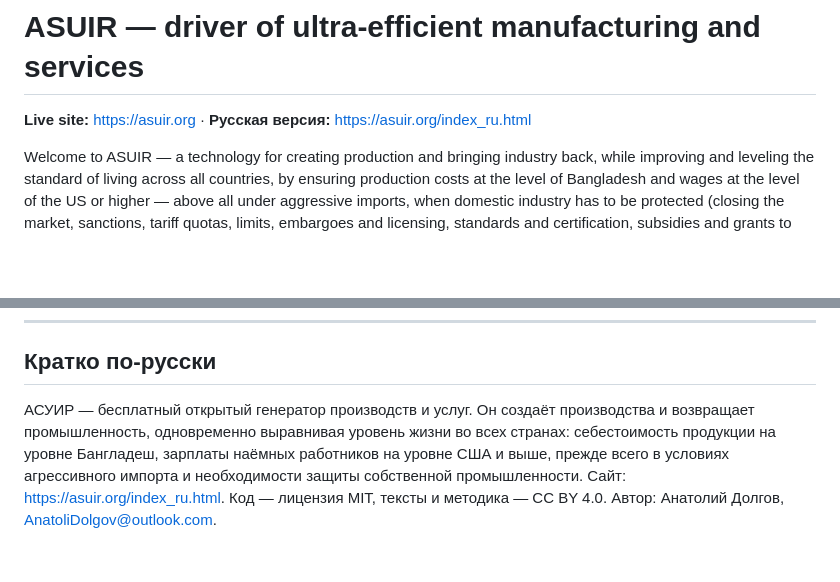
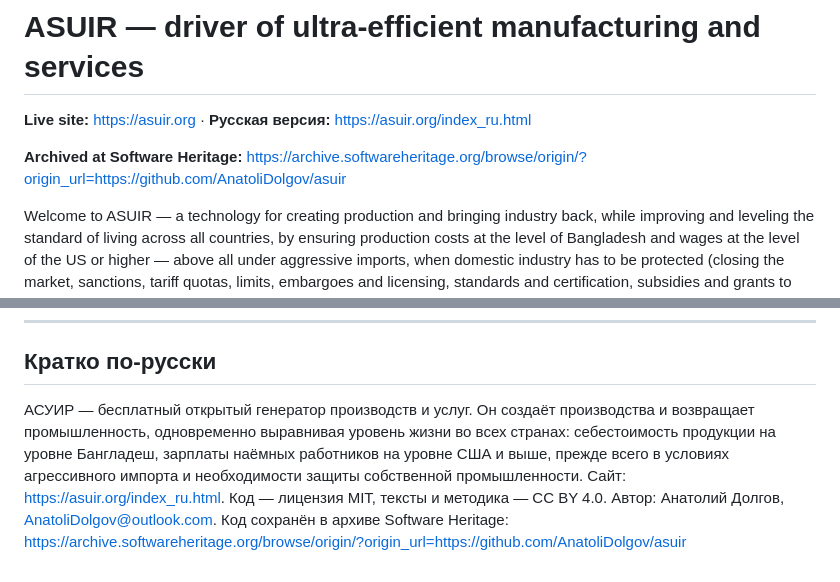
Before and after one commit to AnatoliDolgov/asuir, a Markdown page: README.md, 2 parts joined by grey strips. Rendered like a GitHub page; blank space fills up the shorter version.

Commit message:
реадме

```diff
--- a/README.md
+++ b/README.md
@@ -1,6 +1,8 @@
 # ASUIR — driver of ultra-efficient manufacturing and services
 
 **Live site:** https://asuir.org · **Русская версия:** https://asuir.org/index_ru.html
+
+**Archived at Software Heritage:** https://archive.softwareheritage.org/browse/origin/?origin_url=https://github.com/AnatoliDolgov/asuir
 
 Welcome to ASUIR — a technology for creating production and bringing industry back, while improving and leveling the standard of living across all countries, by ensuring production costs at the level of Bangladesh and wages at the level of the US or higher — above all under aggressive imports, when domestic industry has to be protected (closing the market, sanctions, tariff quotas, limits, embargoes and licensing, standards and certification, subsidies and grants to domestic business, low-interest loans and tax breaks, government procurement).
 
@@ -90,4 +92,4 @@ Contact: AnatoliDolgov@outlook.com
 
 ## Кратко по-русски
 
-АСУИР — бесплатный открытый генератор производств и услуг. Он создаёт производства и возвращает промышленность, одновременно выравнивая уровень жизни во всех странах: себестоимость продукции на уровне Бангладеш, зарплаты наёмных работников на уровне США и выше, прежде всего в условиях агрессивного импорта и необходимости защиты собственной промышленности. Сайт: https://asuir.org/index_ru.html. Код — лицензия MIT, тексты и методика — CC BY 4.0. Автор: Анатолий Долгов, AnatoliDolgov@outlook.com.
+АСУИР — бесплатный открытый генератор производств и услуг. Он создаёт производства и возвращает промышленность, одновременно выравнивая уровень жизни во всех странах: себестоимость продукции на уровне Бангладеш, зарплаты наёмных работников на уровне США и выше, прежде всего в условиях агрессивного импорта и необходимости защиты собственной промышленности. Сайт: https://asuir.org/index_ru.html. Код — лицензия MIT, тексты и методика — CC BY 4.0. Автор: Анатолий Долгов, AnatoliDolgov@outlook.com. Код сохранён в архиве Software Heritage: https://archive.softwareheritage.org/browse/origin/?origin_url=https://github.com/AnatoliDolgov/asuir
```
